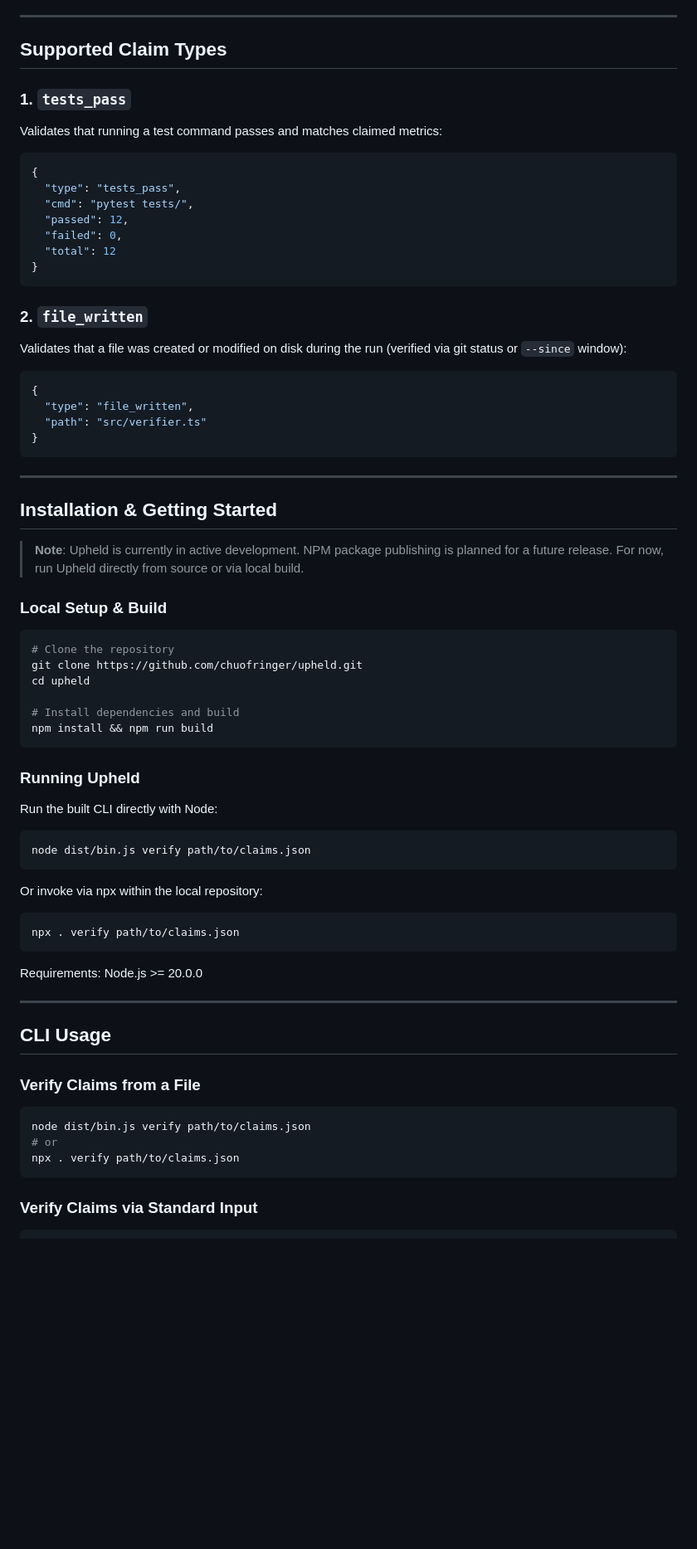
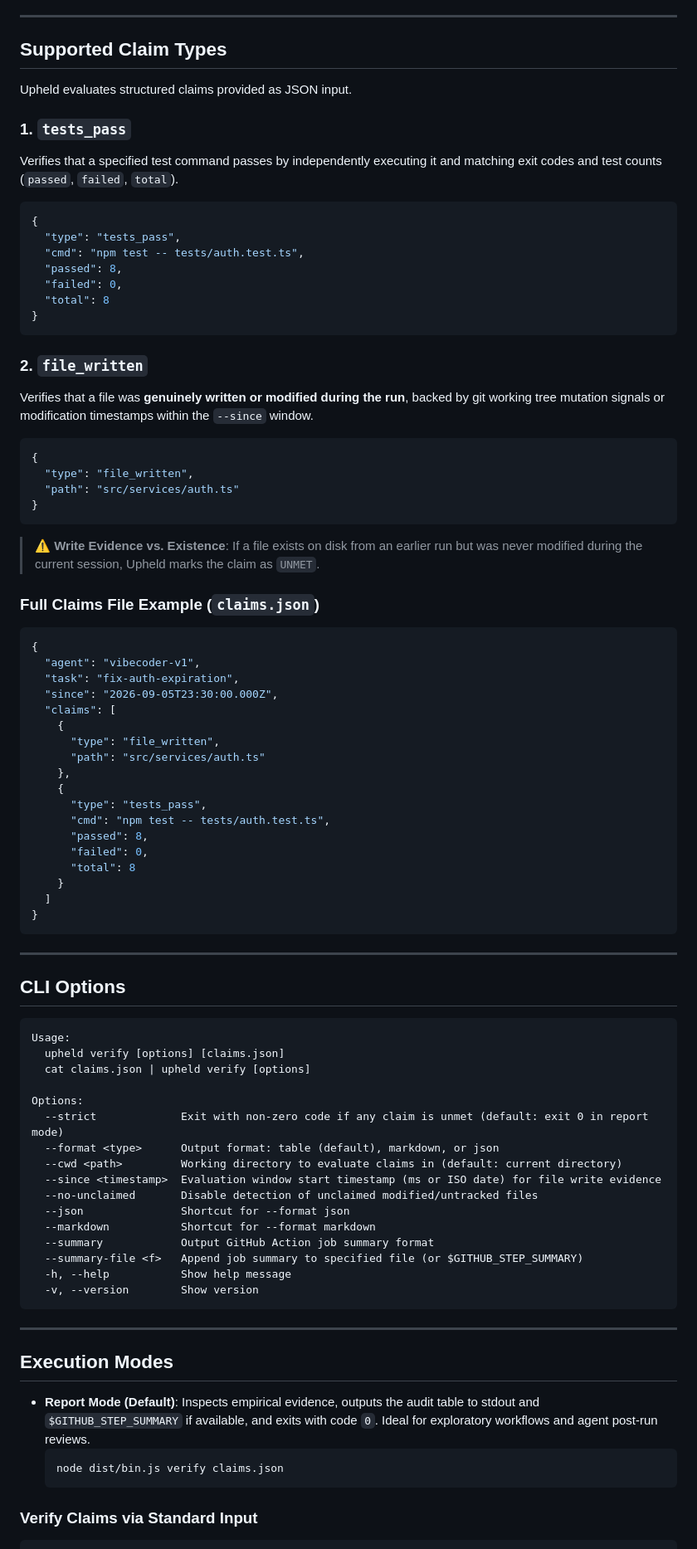
Before and after one commit to chuofringer/upheld, a Markdown page: README.md, the part around one of its changes. Shown at 83% size. Drawn GitHub-style; blank space fills up the shorter version.

Commit message:
docs: visual product README
Co-authored-by: Vibe Mapper <chuofringer@users.noreply.github.com>

````diff
--- a/README.md
+++ b/README.md
@@ -24,68 +84,87 @@ Agents often claim they performed tasks, passed test suites, or wrote specific f
 
 ## Supported Claim Types
 
+Upheld evaluates structured claims provided as JSON input.
+
 ### 1. `tests_pass`
-Validates that running a test command passes and matches claimed metrics:
+Verifies that a specified test command passes by independently executing it and matching exit codes and test counts (`passed`, `failed`, `total`).
+
 ```json
 {
   "type": "tests_pass",
-  "cmd": "pytest tests/",
-  "passed": 12,
+  "cmd": "npm test -- tests/auth.test.ts",
+  "passed": 8,
   "failed": 0,
-  "total": 12
+  "total": 8
 }
 ```
 
 ### 2. `file_written`
-Validates that a file was created or modified on disk during the run (verified via git status or `--since` window):
+Verifies that a file was **genuinely written or modified during the run**, backed by git working tree mutation signals or modification timestamps within the `--since` window.
+
 ```json
 {
   "type": "file_written",
-  "path": "src/verifier.ts"
+  "path": "src/services/auth.ts"
+}
+```
+
+> ⚠️ **Write Evidence vs. Existence**: If a file exists on disk from an earlier run but was never modified during the current session, Upheld marks the claim as `UNMET`.
+
+### Full Claims File Example (`claims.json`)
+
+```json
+{
+  "agent": "vibecoder-v1",
+  "task": "fix-auth-expiration",
+  "since": "2026-09-05T23:30:00.000Z",
+  "claims": [
+    {
+      "type": "file_written",
+      "path": "src/services/auth.ts"
+    },
+    {
+      "type": "tests_pass",
+      "cmd": "npm test -- tests/auth.test.ts",
+      "passed": 8,
+      "failed": 0,
+      "total": 8
+    }
+  ]
 }
 ```
 
 ---
 
-## Installation & Getting Started
+## CLI Options
 
-> **Note**: Upheld is currently in active development. NPM package publishing is planned for a future release. For now, run Upheld directly from source or via local build.
+```text
+Usage:
+  upheld verify [options] [claims.json]
+  cat claims.json | upheld verify [options]
 
-### Local Setup & Build
-
-```bash
-# Clone the repository
-git clone https://github.com/chuofringer/upheld.git
-cd upheld
-
-# Install dependencies and build
-npm install && npm run build
+Options:
+  --strict             Exit with non-zero code if any claim is unmet (default: exit 0 in report mode)
+  --format <type>      Output format: table (default), markdown, or json
+  --cwd <path>         Working directory to evaluate claims in (default: current directory)
+  --since <timestamp>  Evaluation window start timestamp (ms or ISO date) for file write evidence
+  --no-unclaimed       Disable detection of unclaimed modified/untracked files
+  --json               Shortcut for --format json
+  --markdown           Shortcut for --format markdown
+  --summary            Output GitHub Action job summary format
+  --summary-file <f>   Append job summary to specified file (or $GITHUB_STEP_SUMMARY)
+  -h, --help           Show help message
+  -v, --version        Show version
 ```
-
-### Running Upheld
-
-Run the built CLI directly with Node:
-```bash
-node dist/bin.js verify path/to/claims.json
-```
-
-Or invoke via npx within the local repository:
-```bash
-npx . verify path/to/claims.json
-```
-
-Requirements: Node.js >= 20.0.0
 
 ---
 
-## CLI Usage
+## Execution Modes
 
-### Verify Claims from a File
-```bash
-node dist/bin.js verify path/to/claims.json
-# or
-npx . verify path/to/claims.json
-```
+- **Report Mode (Default)**: Inspects empirical evidence, outputs the audit table to stdout and `$GITHUB_STEP_SUMMARY` if available, and exits with code `0`. Ideal for exploratory workflows and agent post-run reviews.
+  ```bash
+  node dist/bin.js verify claims.json
+  ```
 
 ### Verify Claims via Standard Input
 ```bash
````
Also changed, not shown: other parts of README.md (+76 -28 lines).
